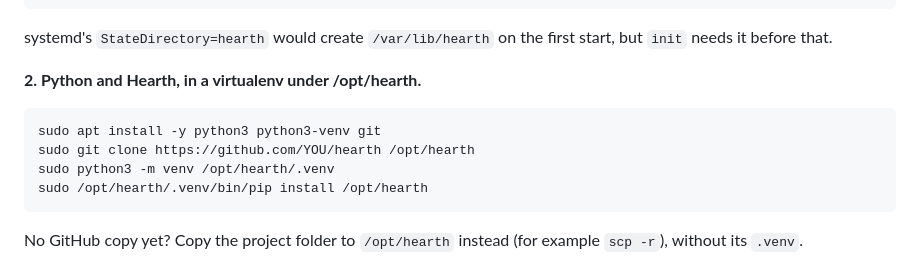
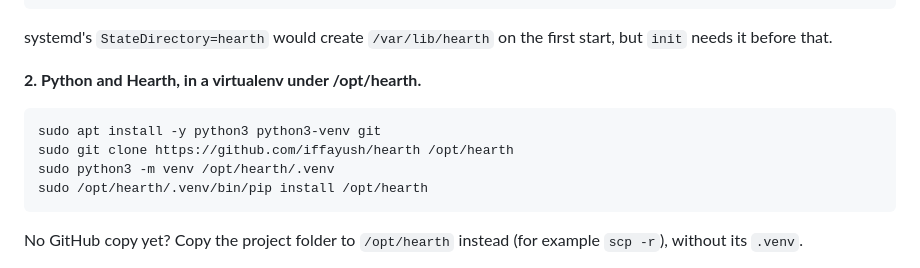
Before and after one commit to iffayush/hearth, a Markdown page: docs/deploy.md, the part around the change. Drawn GitHub-style.

````diff
--- a/docs/deploy.md
+++ b/docs/deploy.md
@@ -40,7 +40,7 @@ systemd's `StateDirectory=hearth` would create `/var/lib/hearth` on the first st
 **2. Python and Hearth, in a virtualenv under /opt/hearth.**
 ```bash
 sudo apt install -y python3 python3-venv git
-sudo git clone https://github.com/YOU/hearth /opt/hearth
+sudo git clone https://github.com/iffayush/hearth /opt/hearth
 sudo python3 -m venv /opt/hearth/.venv
 sudo /opt/hearth/.venv/bin/pip install /opt/hearth
 ```
````
Also changed, not shown: PROGRESS.md (+3 -4 lines), README.md (+8 -1 lines).
